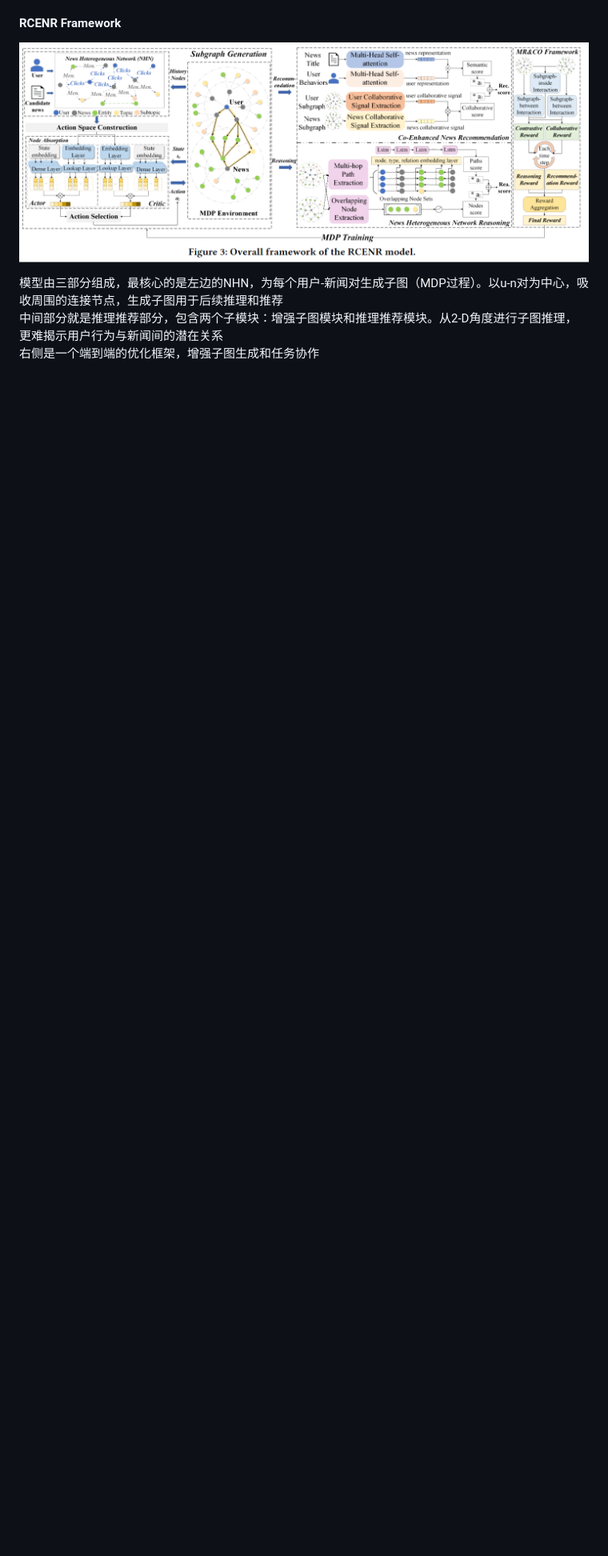
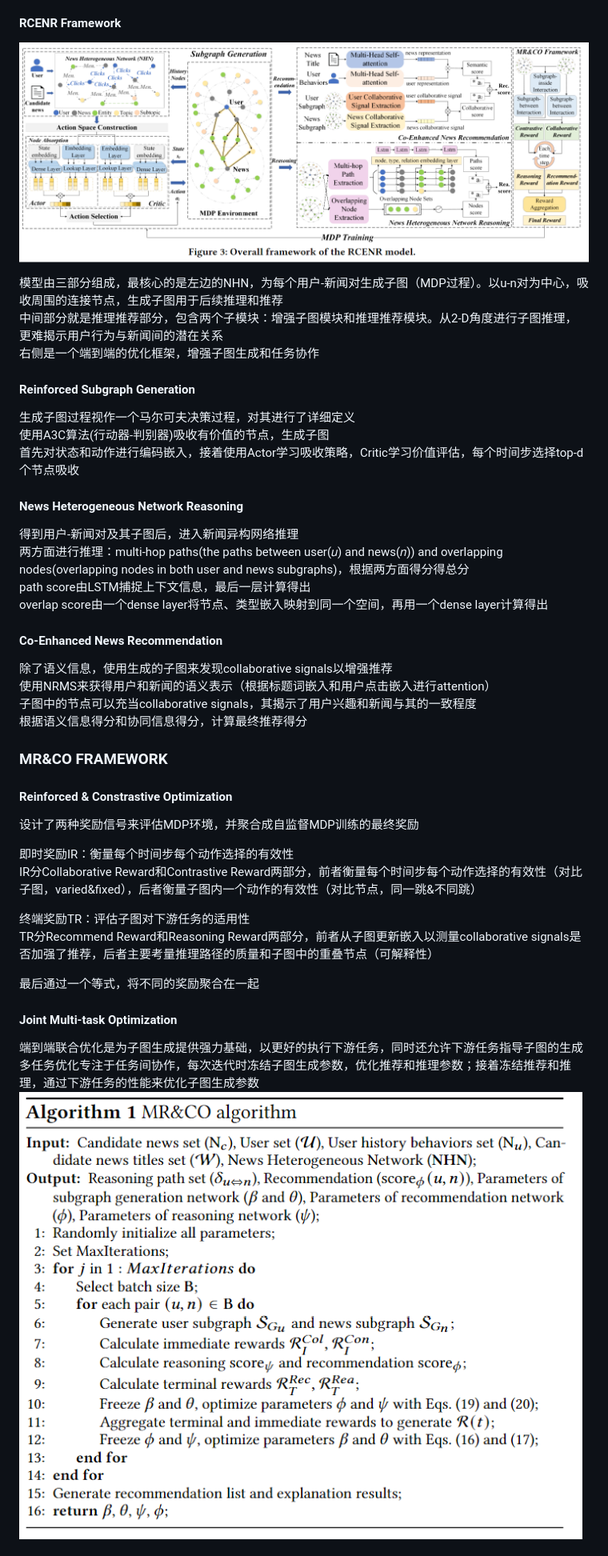
Before and after one commit to easymoneysnipertang/InformationRetrieval, a Markdown page: hw2/note.md, the part around the change printed below. Shown: that part at 80% size. Drawn GitHub-style; pictures changed too: hw2/MR&CO.png (added); blank space fills up the shorter version.

```diff
--- a/hw2/note.md
+++ b/hw2/note.md
@@ -86,3 +86,37 @@ NHN：一个由实体额关系组成的图，包含各种实体集和知识关
 模型由三部分组成，最核心的是左边的NHN，为每个用户-新闻对生成子图（MDP过程）。以u-n对为中心，吸收周围的连接节点，生成子图用于后续推理和推荐
 中间部分就是推理推荐部分，包含两个子模块：增强子图模块和推理推荐模块。从2-D角度进行子图推理，更难揭示用户行为与新闻间的潜在关系
 右侧是一个端到端的优化框架，增强子图生成和任务协作
+
+#### Reinforced Subgraph Generation
+生成子图过程视作一个马尔可夫决策过程，对其进行了详细定义
+使用A3C算法(行动器-判别器)吸收有价值的节点，生成子图
+首先对状态和动作进行编码嵌入，接着使用Actor学习吸收策略，Critic学习价值评估，每个时间步选择top-d个节点吸收
+
+#### News Heterogeneous Network Reasoning
+得到用户-新闻对及其子图后，进入新闻异构网络推理
+两方面进行推理：multi-hop paths(the paths between user(𝑢) and news(𝑛)) and overlapping nodes(overlapping nodes in both user and news subgraphs)，根据两方面得分得总分
+path score由LSTM捕捉上下文信息，最后一层计算得出
+overlap score由一个dense layer将节点、类型嵌入映射到同一个空间，再用一个dense layer计算得出
+
+#### Co-Enhanced News Recommendation
+除了语义信息，使用生成的子图来发现collaborative signals以增强推荐
+使用NRMS来获得用户和新闻的语义表示（根据标题词嵌入和用户点击嵌入进行attention）
+子图中的节点可以充当collaborative signals，其揭示了用户兴趣和新闻与其的一致程度
+根据语义信息得分和协同信息得分，计算最终推荐得分
+
+### MR&CO FRAMEWORK
+#### Reinforced & Constrastive Optimization
+设计了两种奖励信号来评估MDP环境，并聚合成自监督MDP训练的最终奖励
+
+即时奖励IR：衡量每个时间步每个动作选择的有效性
+IR分Collaborative Reward和Contrastive Reward两部分，前者衡量每个时间步每个动作选择的有效性（对比子图，varied&fixed），后者衡量子图内一个动作的有效性（对比节点，同一跳&不同跳）
+
+终端奖励TR：评估子图对下游任务的适用性
+TR分Recommend Reward和Reasoning Reward两部分，前者从子图更新嵌入以测量collaborative signals是否加强了推荐，后者主要考量推理路径的质量和子图中的重叠节点（可解释性）
+
+最后通过一个等式，将不同的奖励聚合在一起
+#### Joint Multi-task Optimization
+端到端联合优化是为子图生成提供强力基础，以更好的执行下游任务，同时还允许下游任务指导子图的生成
+多任务优化专注于任务间协作，每次迭代时冻结子图生成参数，优化推荐和推理参数；接着冻结推荐和推理，通过下游任务的性能来优化子图生成参数
+![MR&CO](MR&CO.png)
+
```
Also changed, not shown: other parts of hw2/note.md (+31 -0 lines), hw2/2cases.png (added), 2 other files.
